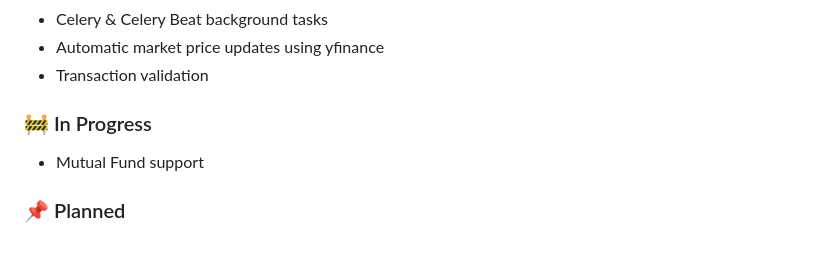
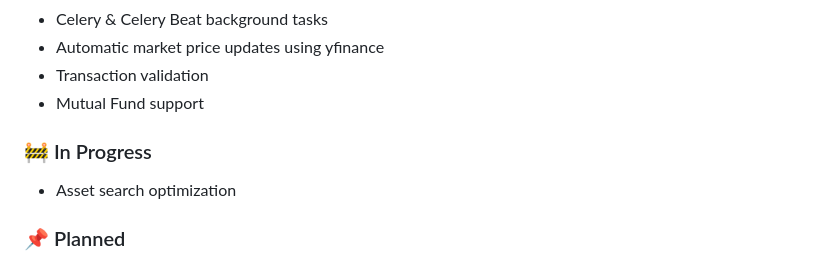
Before and after one commit to rishabhdeepak/investment-portfolio-tracker, a Markdown page: README.md, the part around one of its changes. GitHub-like rendering.

Commit message:
Update progress in README

```diff
--- a/README.md
+++ b/README.md
@@ -49,10 +49,11 @@ The application is also designed from the ground up to support multiple asset cl
 - Celery & Celery Beat background tasks
 - Automatic market price updates using yfinance
 - Transaction validation
+- Mutual Fund support
 
 ### 🚧 In Progress
 
-- Mutual Fund support
+- Asset search optimization
 
 ### 📌 Planned
 
```
Also changed, not shown: other parts of README.md (+1 -1 lines).
